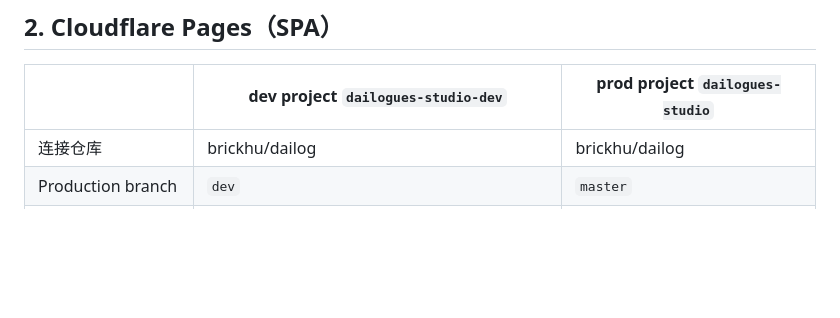
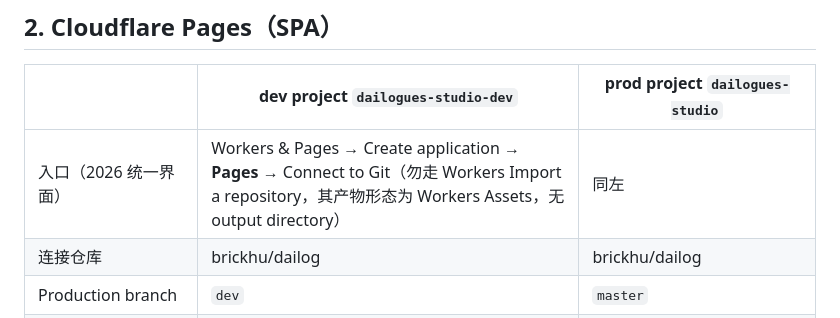
Before and after one commit to brickhu/dailog, a Markdown page: docs/console-setup.md, the part around the change. Drawn GitHub-style; blank space fills up the shorter version.

Commit message:
docs: Pages 入口更新（Create application → Pages；勿走 Workers Import a repository）

```diff
--- a/docs/console-setup.md
+++ b/docs/console-setup.md
@@ -40,6 +40,7 @@
 
 | | dev project `dailogues-studio-dev` | prod project `dailogues-studio` |
 |---|---|---|
+| 入口（2026 统一界面） | Workers & Pages → Create application → **Pages** → Connect to Git（勿走 Workers Import a repository，其产物形态为 Workers Assets，无 output directory） | 同左 |
 | 连接仓库 | brickhu/dailog | brickhu/dailog |
 | Production branch | `dev` | `master` |
 | 构建命令 | `pnpm --filter @dailogues/studio build` | 同左 |
```
